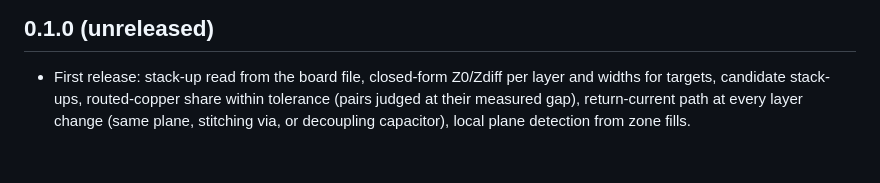
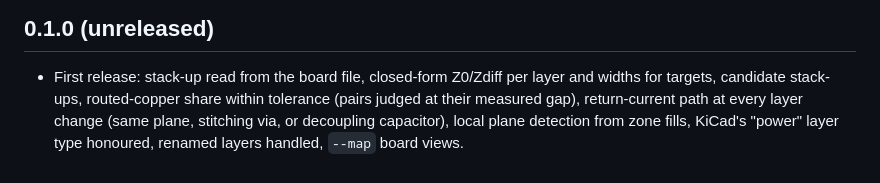
Before and after one commit to firedanceio/kicad-zcheck, a Markdown page: CHANGELOG.md, the part around the change. Rendered like a GitHub page.

```diff
--- a/CHANGELOG.md
+++ b/CHANGELOG.md
@@ -3,4 +3,4 @@
 ## 0.1.0 (unreleased)
 - First release: stack-up read from the board file, closed-form Z0/Zdiff per layer and widths for targets, candidate
   stack-ups, routed-copper share within tolerance (pairs judged at their measured gap), return-current path at every
-  layer change (same plane, stitching via, or decoupling capacitor), local plane detection from zone fills.
+  layer change (same plane, stitching via, or decoupling capacitor), local plane detection from zone fills, KiCad's "power" layer type honoured, renamed layers handled, `--map` board views.
```
Also changed, not shown: README.md (+12 -5 lines), docs/antmicro-lpddr4-returns.png (added), docs/antmicro-lpddr4-routed.png (added), 4 other files.
